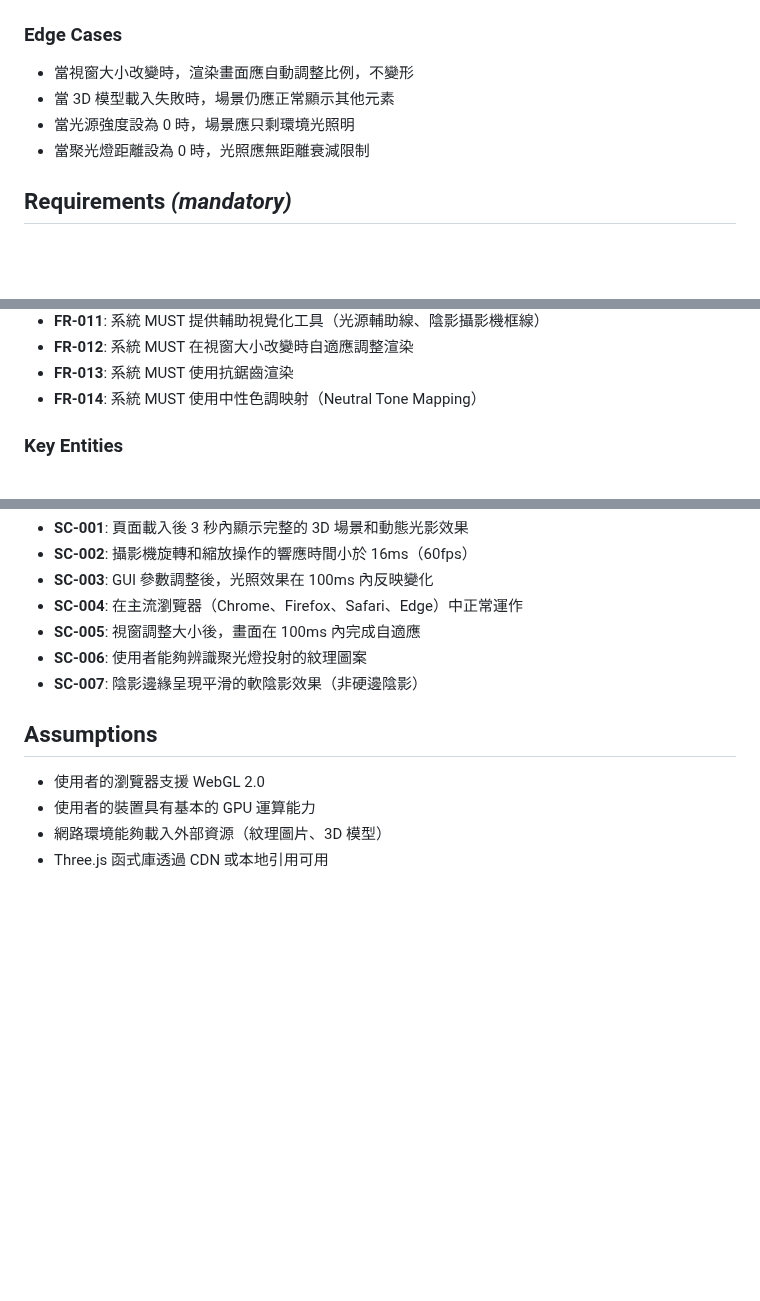
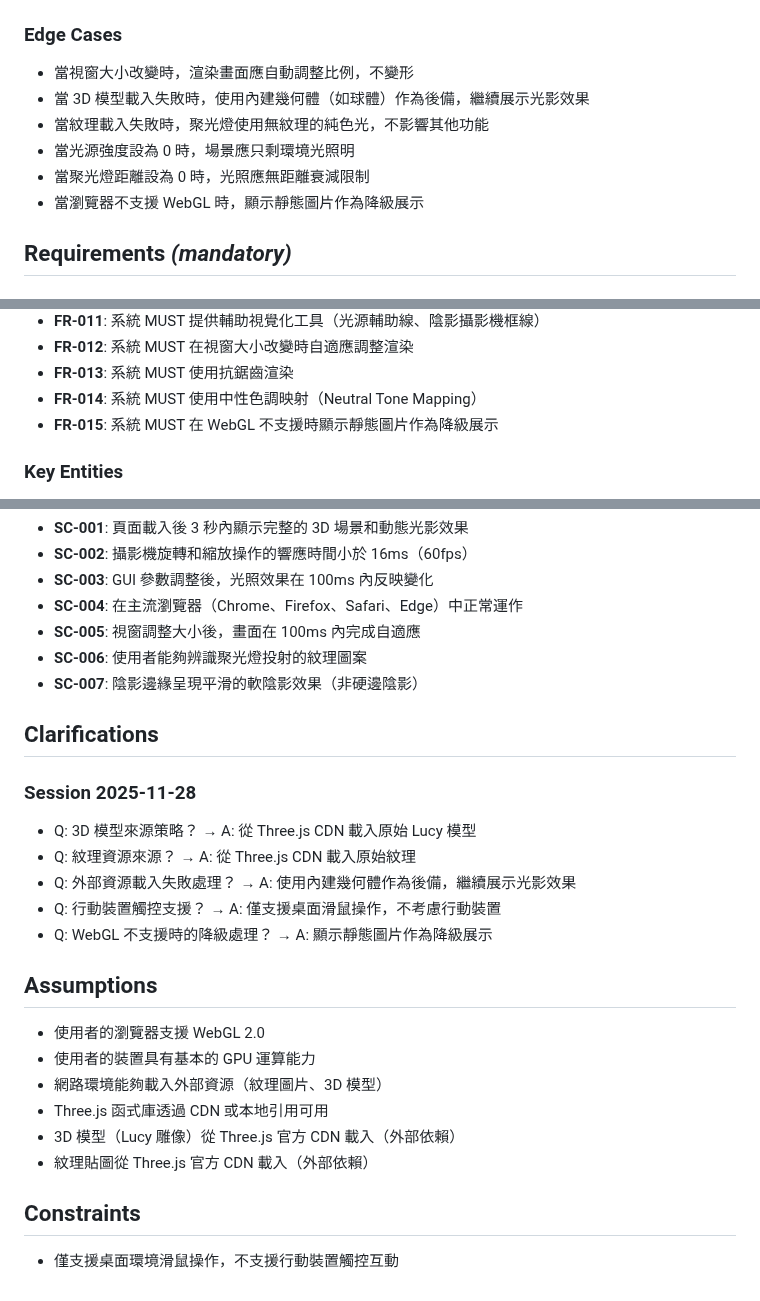
Before and after one commit to hans5549/hans-threejs-example, a Markdown page: specs/5-webgl-spotlight/spec.md, 3 parts joined by grey strips. Rendered like a GitHub page; blank space fills up the shorter version.

Commit message:
feat: 新增邊界情況處理與降級展示規範
- 當 3D 模型載入失敗時，使用內建幾何體作為後備，繼續展示光影效果
- 當紋理載入失敗時，聚光燈使用無紋理的純色光
- 當瀏覽器不支援 WebGL 時，顯示靜態圖片作為降級展示

```diff
--- a/specs/5-webgl-spotlight/spec.md
+++ b/specs/5-webgl-spotlight/spec.md
@@ -105,9 +105,11 @@
 ### Edge Cases
 
 - 當視窗大小改變時，渲染畫面應自動調整比例，不變形
-- 當 3D 模型載入失敗時，場景仍應正常顯示其他元素
+- 當 3D 模型載入失敗時，使用內建幾何體（如球體）作為後備，繼續展示光影效果
+- 當紋理載入失敗時，聚光燈使用無紋理的純色光，不影響其他功能
 - 當光源強度設為 0 時，場景應只剩環境光照明
 - 當聚光燈距離設為 0 時，光照應無距離衰減限制
+- 當瀏覽器不支援 WebGL 時，顯示靜態圖片作為降級展示
 
 ## Requirements *(mandatory)*
 
@@ -127,6 +129,7 @@
 - **FR-012**: 系統 MUST 在視窗大小改變時自適應調整渲染
 - **FR-013**: 系統 MUST 使用抗鋸齒渲染
 - **FR-014**: 系統 MUST 使用中性色調映射（Neutral Tone Mapping）
+- **FR-015**: 系統 MUST 在 WebGL 不支援時顯示靜態圖片作為降級展示
 
 ### Key Entities
 
@@ -150,9 +153,25 @@
 - **SC-006**: 使用者能夠辨識聚光燈投射的紋理圖案
 - **SC-007**: 陰影邊緣呈現平滑的軟陰影效果（非硬邊陰影）
 
+## Clarifications
+
+### Session 2025-11-28
+
+- Q: 3D 模型來源策略？ → A: 從 Three.js CDN 載入原始 Lucy 模型
+- Q: 紋理資源來源？ → A: 從 Three.js CDN 載入原始紋理
+- Q: 外部資源載入失敗處理？ → A: 使用內建幾何體作為後備，繼續展示光影效果
+- Q: 行動裝置觸控支援？ → A: 僅支援桌面滑鼠操作，不考慮行動裝置
+- Q: WebGL 不支援時的降級處理？ → A: 顯示靜態圖片作為降級展示
+
 ## Assumptions
 
 - 使用者的瀏覽器支援 WebGL 2.0
 - 使用者的裝置具有基本的 GPU 運算能力
 - 網路環境能夠載入外部資源（紋理圖片、3D 模型）
 - Three.js 函式庫透過 CDN 或本地引用可用
+- 3D 模型（Lucy 雕像）從 Three.js 官方 CDN 載入（外部依賴）
+- 紋理貼圖從 Three.js 官方 CDN 載入（外部依賴）
+
+## Constraints
+
+- 僅支援桌面環境滑鼠操作，不支援行動裝置觸控互動
```
